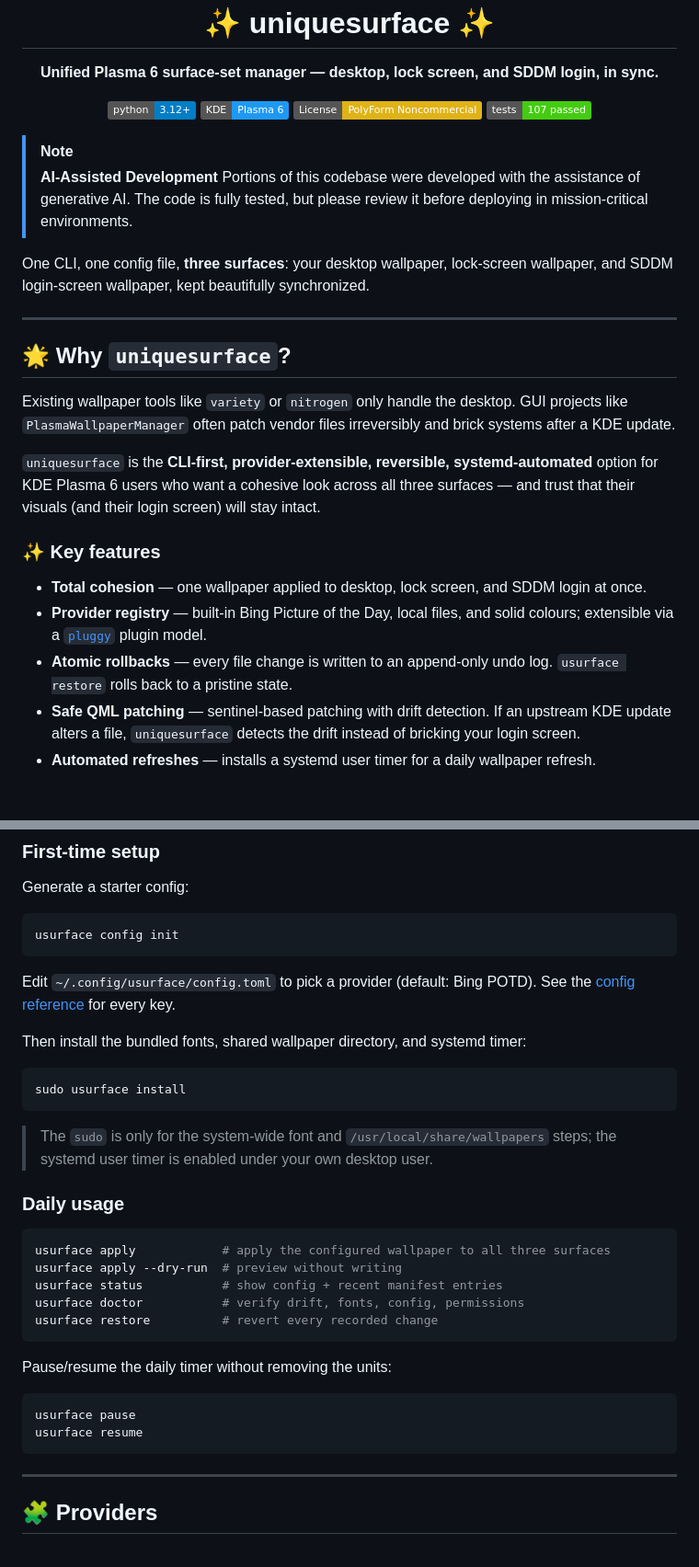
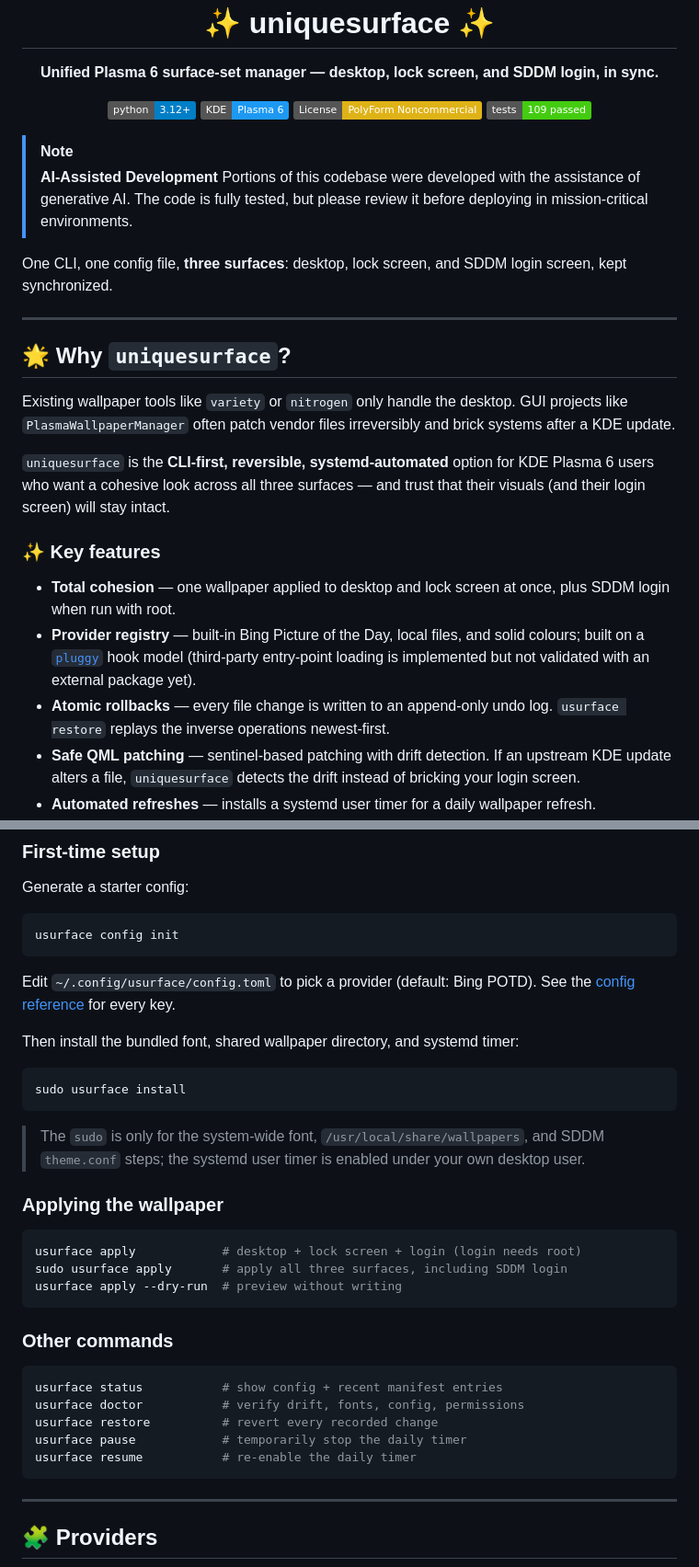
Before and after one commit to MattCreigh/uniquesurface, a Markdown page: README.md, 2 parts joined by grey strips. Shown at 92% size. Drawn GitHub-style; badges without logos; blank space fills up the shorter version.

Commit message:
docs: make README.md accurate to the codebase
- Update test badge from 107 to 109 passed
- Correct 'provider-extensible' to reflect pluggy hook model (entry
  points implemented but not validated externally)
- Clarify that desktop+lock apply without root; SDDM login needs sudo
- Document qdbus6 evaluateScript (not 'refresh') and plasmalogin
  DM restart requirement
- Add mypy to development instructions and fix test count
- Tone down marketing claims ('beautifully', 'pristine', etc.)

````diff
--- a/README.md
+++ b/README.md
@@ -5,14 +5,14 @@
   [![Python 3.12+](https://img.shields.io/badge/python-3.12+-blue.svg)](https://www.python.org/downloads/)
   [![KDE Plasma 6](https://img.shields.io/badge/KDE-Plasma%206-1d99f3.svg?logo=kde)](https://kde.org/plasma-desktop/)
   [![License: PolyForm Noncommercial 1.0.0](https://img.shields.io/badge/License-PolyForm%20Noncommercial-yellow.svg)](LICENSE)
-  [![Tests](https://img.shields.io/badge/tests-107%20passed-success)](https://pytest.org/)
+  [![Tests](https://img.shields.io/badge/tests-109%20passed-success)](https://pytest.org/)
 </div>
 
 > [!NOTE]
 > **AI-Assisted Development**
 > Portions of this codebase were developed with the assistance of generative AI. The code is fully tested, but please review it before deploying in mission-critical environments.
 
-One CLI, one config file, **three surfaces**: your desktop wallpaper, lock-screen wallpaper, and SDDM login-screen wallpaper, kept beautifully synchronized.
+One CLI, one config file, **three surfaces**: desktop, lock screen, and SDDM login screen, kept synchronized.
 
 ---
 
@@ -20,13 +20,13 @@ One CLI, one config file, **three surfaces**: your desktop wallpaper, lock-scree
 
 Existing wallpaper tools like `variety` or `nitrogen` only handle the desktop. GUI projects like `PlasmaWallpaperManager` often patch vendor files irreversibly and brick systems after a KDE update.
 
-`uniquesurface` is the **CLI-first, provider-extensible, reversible, systemd-automated** option for KDE Plasma 6 users who want a cohesive look across all three surfaces — and trust that their visuals (and their login screen) will stay intact.
+`uniquesurface` is the **CLI-first, reversible, systemd-automated** option for KDE Plasma 6 users who want a cohesive look across all three surfaces — and trust that their visuals (and their login screen) will stay intact.
 
 ### ✨ Key features
 
-- **Total cohesion** — one wallpaper applied to desktop, lock screen, and SDDM login at once.
-- **Provider registry** — built-in Bing Picture of the Day, local files, and solid colours; extensible via a [`pluggy`](https://pluggy.readthedocs.io/) plugin model.
-- **Atomic rollbacks** — every file change is written to an append-only undo log. `usurface restore` rolls back to a pristine state.
+- **Total cohesion** — one wallpaper applied to desktop and lock screen at once, plus SDDM login when run with root.
+- **Provider registry** — built-in Bing Picture of the Day, local files, and solid colours; built on a [`pluggy`](https://pluggy.readthedocs.io/) hook model (third-party entry-point loading is implemented but not validated with an external package yet).
+- **Atomic rollbacks** — every file change is written to an append-only undo log. `usurface restore` replays the inverse operations newest-first.
 - **Safe QML patching** — sentinel-based patching with drift detection. If an upstream KDE update alters a file, `uniquesurface` detects the drift instead of bricking your login screen.
 - **Automated refreshes** — installs a systemd user timer for a daily wallpaper refresh.
 - **Strict configuration** — pydantic-validated TOML schema catches typos before they reach your system.
@@ -64,29 +64,30 @@ usurface config init
 
 Edit `~/.config/usurface/config.toml` to pick a provider (default: Bing POTD). See the [config reference](docs/config-reference.md) for every key.
 
-Then install the bundled fonts, shared wallpaper directory, and systemd timer:
+Then install the bundled font, shared wallpaper directory, and systemd timer:
 
 ```sh
 sudo usurface install
 ```
 
-> The `sudo` is only for the system-wide font and `/usr/local/share/wallpapers` steps; the systemd user timer is enabled under your own desktop user.
+> The `sudo` is only for the system-wide font, `/usr/local/share/wallpapers`, and SDDM `theme.conf` steps; the systemd user timer is enabled under your own desktop user.
 
-### Daily usage
+### Applying the wallpaper
 
 ```sh
-usurface apply            # apply the configured wallpaper to all three surfaces
+usurface apply            # desktop + lock screen + login (login needs root)
+sudo usurface apply       # apply all three surfaces, including SDDM login
 usurface apply --dry-run  # preview without writing
+```
+
+### Other commands
+
+```sh
 usurface status           # show config + recent manifest entries
 usurface doctor           # verify drift, fonts, config, permissions
 usurface restore          # revert every recorded change
-```
-
-Pause/resume the daily timer without removing the units:
-
-```sh
-usurface pause
-usurface resume
+usurface pause            # temporarily stop the daily timer
+usurface resume           # re-enable the daily timer
 ```
 
 ---
````
Also changed, not shown: other parts of README.md (+7 -6 lines).
